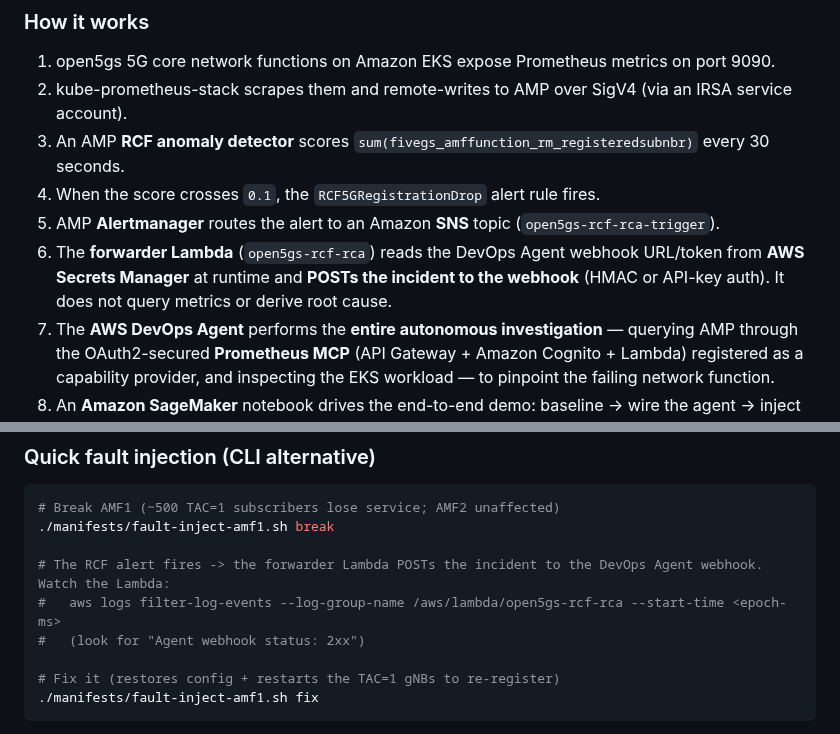
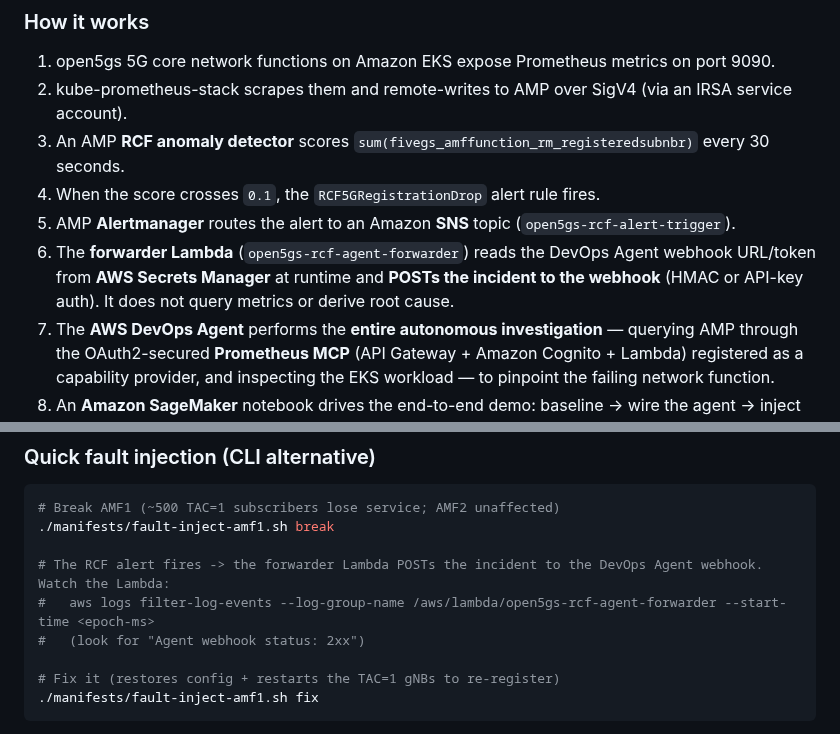
Before and after one commit to aws-solutions-library-samples/guidance-for-ai-powered-devops-agent-for-prometheus-anomaly-detection, a Markdown page: README.md, 2 parts joined by grey strips. GitHub-like rendering.

```diff
--- a/README.md
+++ b/README.md
@@ -43,8 +43,8 @@ A real [open5gs](https://open5gs.org/) 5G core (2 AMFs, 1 SMF, 4 UPFs, and suppo
 2. kube-prometheus-stack scrapes them and remote-writes to AMP over SigV4 (via an IRSA service account).
 3. An AMP **RCF anomaly detector** scores `sum(fivegs_amffunction_rm_registeredsubnbr)` every 30 seconds.
 4. When the score crosses `0.1`, the `RCF5GRegistrationDrop` alert rule fires.
-5. AMP **Alertmanager** routes the alert to an Amazon **SNS** topic (`open5gs-rcf-rca-trigger`).
-6. The **forwarder Lambda** (`open5gs-rcf-rca`) reads the DevOps Agent webhook URL/token from **AWS Secrets Manager** at runtime and **POSTs the incident to the webhook** (HMAC or API-key auth). It does not query metrics or derive root cause.
+5. AMP **Alertmanager** routes the alert to an Amazon **SNS** topic (`open5gs-rcf-alert-trigger`).
+6. The **forwarder Lambda** (`open5gs-rcf-agent-forwarder`) reads the DevOps Agent webhook URL/token from **AWS Secrets Manager** at runtime and **POSTs the incident to the webhook** (HMAC or API-key auth). It does not query metrics or derive root cause.
 7. The **AWS DevOps Agent** performs the **entire autonomous investigation** — querying AMP through the OAuth2-secured **Prometheus MCP** (API Gateway + Amazon Cognito + Lambda) registered as a capability provider, and inspecting the EKS workload — to pinpoint the failing network function.
 8. An **Amazon SageMaker** notebook drives the end-to-end demo: baseline → wire the agent → inject the fault → observe the anomaly → watch the automated investigation → recover.
 
@@ -167,7 +167,7 @@ Open **SageMaker → Notebook Instances → `open5gs-rcf-anomaly-demo` → Open
 ./manifests/fault-inject-amf1.sh break
 
 # The RCF alert fires -> the forwarder Lambda POSTs the incident to the DevOps Agent webhook. Watch the Lambda:
-#   aws logs filter-log-events --log-group-name /aws/lambda/open5gs-rcf-rca --start-time <epoch-ms>
+#   aws logs filter-log-events --log-group-name /aws/lambda/open5gs-rcf-agent-forwarder --start-time <epoch-ms>
 #   (look for "Agent webhook status: 2xx")
 
 # Fix it (restores config + restarts the TAC=1 gNBs to re-register)
```
Also changed, not shown: docs/DEMO-RUNBOOK.md (+3 -3 lines), docs/diagrams/architecture.png, 8 other files.
